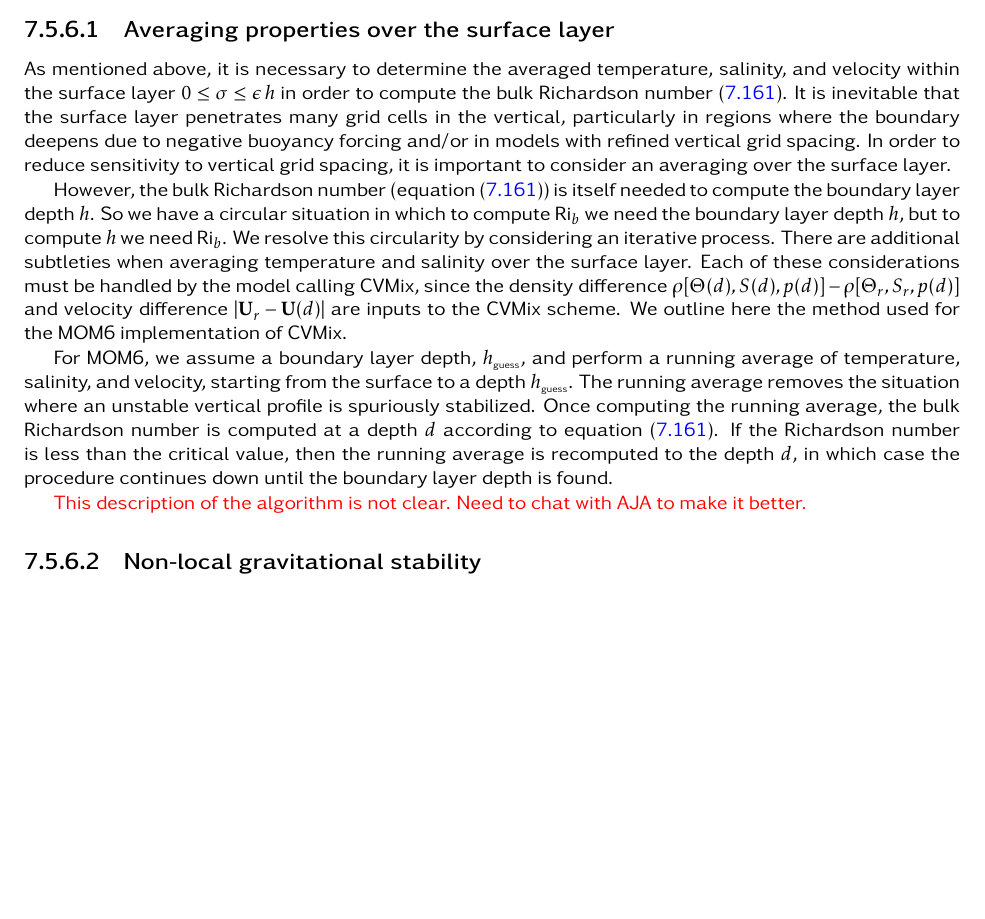
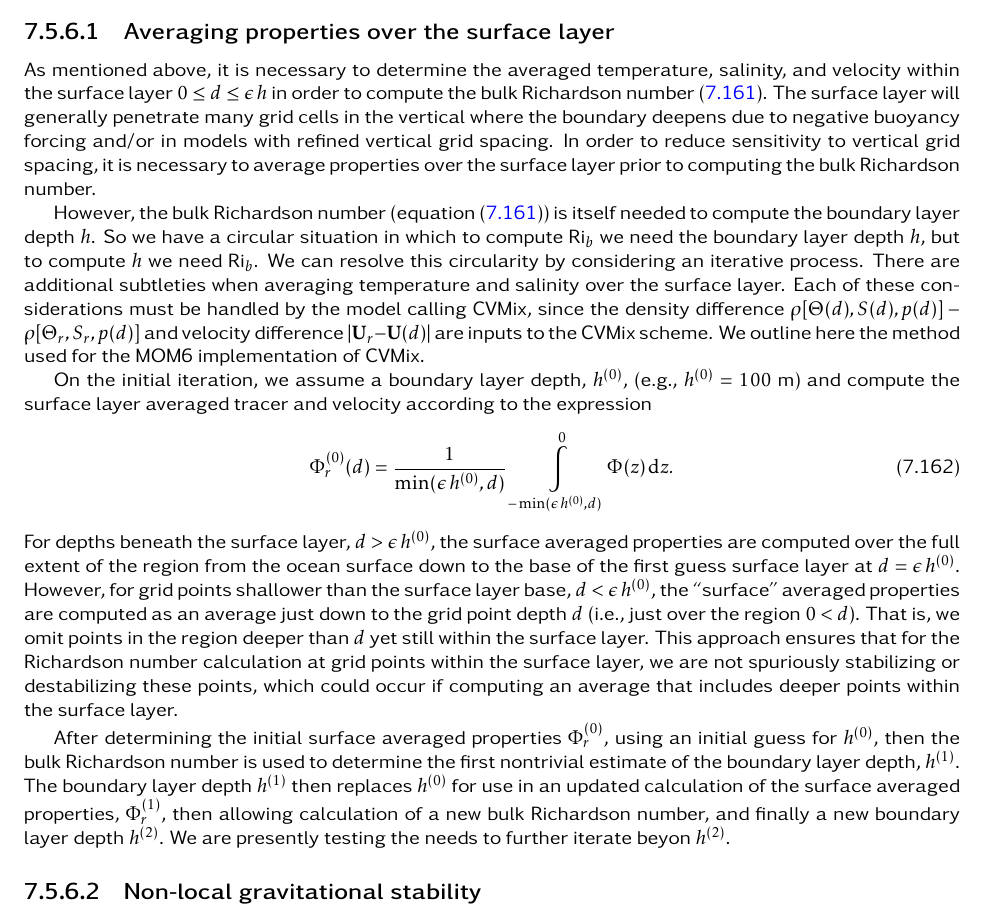
Before and after one commit to CVMix/CVMix-description, a LaTeX book (cvmix.tex, which reads cvmix_kpp.tex): part of page 74 of 89 before the commit and part of page 74 of 91 after it, cut so that both start at the same text, the shorter picture padded with empty space. Compiled offline with pdfLaTeX.

Commit message:
Details for how MOM6 averages over surface layer in KPP
git-svn-id: https://cvmix.googlecode.com/svn/trunk/manual@266 ec264166-b127-864d-6cb2-e100125a5c76

```diff
--- a/cvmix_kpp.tex
+++ b/cvmix_kpp.tex
@@ -2873,20 +2873,20 @@ expose the physics of the bulk Richardson number.
 \subsubsection{Averaging properties over the surface layer}
 
 As mentioned above, it is necessary to determine the averaged
-temperature, salinity, and velocity within the surface layer $0 \le
-\sigma \le \epsilon \, h$ in order to compute the bulk Richardson
-number (\ref{eq:bulk-ri-large-kpp}).  It is inevitable that the
-surface layer penetrates many grid cells in the vertical, particularly
-in regions where the boundary deepens due to negative buoyancy forcing
-and/or in models with refined vertical grid spacing.  In order to
-reduce sensitivity to vertical grid spacing, it is important to
-consider an averaging over the surface layer.
+temperature, salinity, and velocity within the surface layer $0 \le d
+\le \epsilon \, h$ in order to compute the bulk Richardson number
+(\ref{eq:bulk-ri-large-kpp}).  The surface layer will generally
+penetrate many grid cells in the vertical where the boundary deepens
+due to negative buoyancy forcing and/or in models with refined
+vertical grid spacing.  In order to reduce sensitivity to vertical
+grid spacing, it is necessary to average properties over the surface
+layer prior to computing the bulk Richardson number.
 
 However, the bulk Richardson number (equation
 (\ref{eq:bulk-ri-large-kpp})) is itself needed to compute the boundary
 layer depth $h$.  So we have a circular situation in which to compute
 $\mbox{Ri}_{b}$ we need the boundary layer depth $h$, but to compute
-$h$ we need $\mbox{Ri}_{b}$.  We resolve this circularity by
+$h$ we need $\mbox{Ri}_{b}$.  We can resolve this circularity by
 considering an iterative process.  There are additional subtleties
 when averaging temperature and salinity over the surface layer.  Each
 of these considerations must be handled by the model calling CVMix,
@@ -2895,20 +2895,36 @@ since the density difference $\rho[\Theta(d), S(d), p(d)] -
 {\bf U}(d)|$ are inputs to the CVMix scheme.  We outline here the
 method used for the MOM6 implementation of CVMix.
 
-For MOM6, we assume a boundary layer depth, $h_{\mbox{\tiny guess}}$,
-and perform a running average of temperature, salinity, and velocity,
-starting from the surface to a depth $h_{\mbox{\tiny guess}}$.  The
-running average removes the situation where an unstable vertical
-profile is spuriously stabilized.  Once computing the running average,
-the bulk Richardson number is computed at a depth $d$ according to
-equation (\ref{eq:bulk-ri-large-kpp}).  If the Richardson number is
-less than the critical value, then the running average is recomputed
-to the depth $d$, in which case the procedure continues down until the
-boundary layer depth is found.
-
-\color{red} This description of the algorithm is not clear.  Need to
-chat with AJA to make it better.  \color{black}
-
+On the initial iteration, we assume a boundary layer depth, $h^{(0)}$,
+(e.g., $h^{(0)} = 100~\mbox{m}$) and compute the surface layer
+averaged tracer and velocity according to the expression
+\begin{equation}
+   \Phi^{(0)}_{r}(d) = \frac{1}{\min(\epsilon \, h^{(0)}, d)} \, \int\limits^{0}_{-\min(\epsilon \, h^{(0)}, d)} \Phi(z) \, \mathrm{d}z.
+\label{eq:surface-averaging}
+\end{equation}
+For depths beneath the surface layer, $d > \epsilon \, h^{(0)}$, the
+surface averaged properties are computed over the full extent of the
+region from the ocean surface down to the base of the first guess
+surface layer at $d= \epsilon \, h^{(0)}$. However, for grid points
+shallower than the surface layer base, $d < \epsilon \, h^{(0)}$, the
+``surface'' averaged properties are computed as an average just down
+to the grid point depth $d$ (i.e., just over the region $0 < d$).
+That is, we omit points in the region deeper than $d$ yet still within
+the surface layer.  This approach ensures that for the Richardson
+number calculation at grid points within the surface layer, we are not
+spuriously stabilizing or destabilizing these points, which could
+occur if computing an average that includes deeper points within the
+surface layer.
+
+After determining the initial surface averaged properties
+$\Phi^{(0)}_{r}$, using an initial guess for $h^{(0)}$, then the bulk
+Richardson number is used to determine the first nontrivial estimate
+of the boundary layer depth, $h^{(1)}$.  The boundary layer depth
+$h^{(1)}$ then replaces $h^{(0)}$ for use in an updated calculation of
+the surface averaged properties, $\Phi^{(1)}_{r}$, then allowing
+calculation of a new bulk Richardson number, and finally a new
+boundary layer depth $h^{(2)}$.  We are presently testing the needs to
+further iterate beyon $h^{(2)}$.
 
 
 
```
Also changed, not shown: cvmix.pdf, cvmix_kpp.tex (2 more changed lines).
